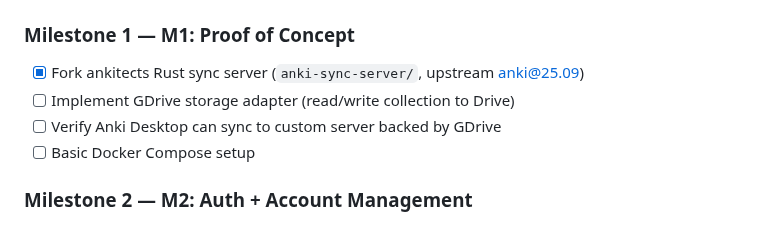
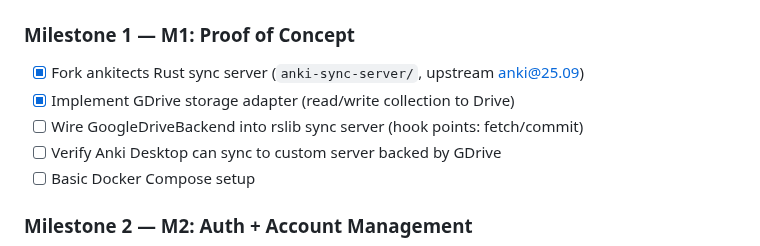
Before and after one commit to danielpmichalski/anki-cloud, a Markdown page: CLAUDE.md, the part around the change. GitHub-like rendering.

Commit message:
docs: mark GDrive storage adapter as complete in Milestone 1 section of CLAUDE.md

```diff
--- a/CLAUDE.md
+++ b/CLAUDE.md
@@ -390,7 +390,8 @@ The MCP server exposes these tools to LLMs:
 ### Milestone 1 — M1: Proof of Concept
 
 - [x] Fork ankitects Rust sync server (`anki-sync-server/`, upstream anki@25.09)
-- [ ] Implement GDrive storage adapter (read/write collection to Drive)
+- [x] Implement GDrive storage adapter (read/write collection to Drive)
+- [ ] Wire GoogleDriveBackend into rslib sync server (hook points: fetch/commit)
 - [ ] Verify Anki Desktop can sync to custom server backed by GDrive
 - [ ] Basic Docker Compose setup
 
```
